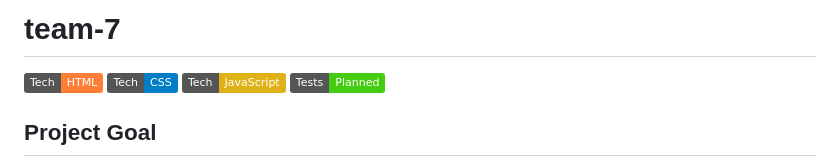
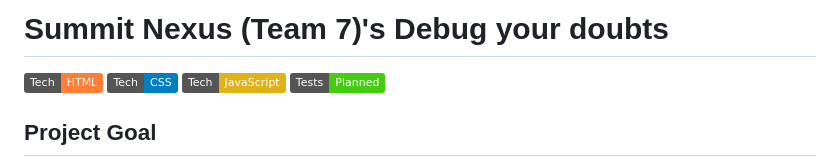
Before and after one commit to dimitri-edel/team-7, a Markdown page: README.md, the part around the change. Rendered like a GitHub page; badges without logos.

Commit message:
add team and project name

```diff
--- a/README.md
+++ b/README.md
@@ -1,4 +1,4 @@
-# team-7
+# Summit Nexus (Team 7)'s Debug your doubts
 
 ![HTML](https://img.shields.io/badge/Tech-HTML-orange)
 ![CSS](https://img.shields.io/badge/Tech-CSS-blue)
```
